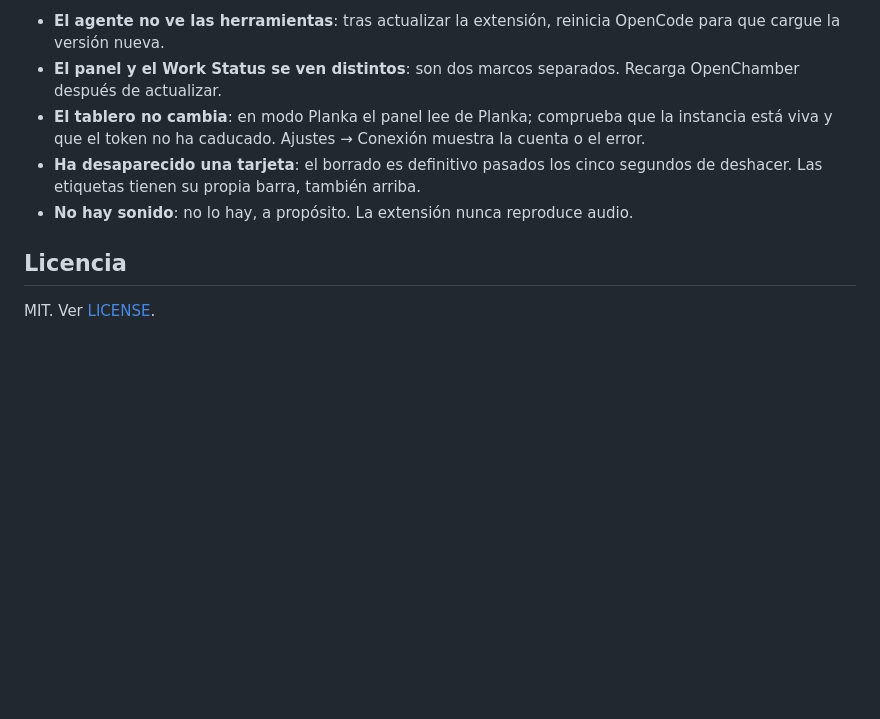
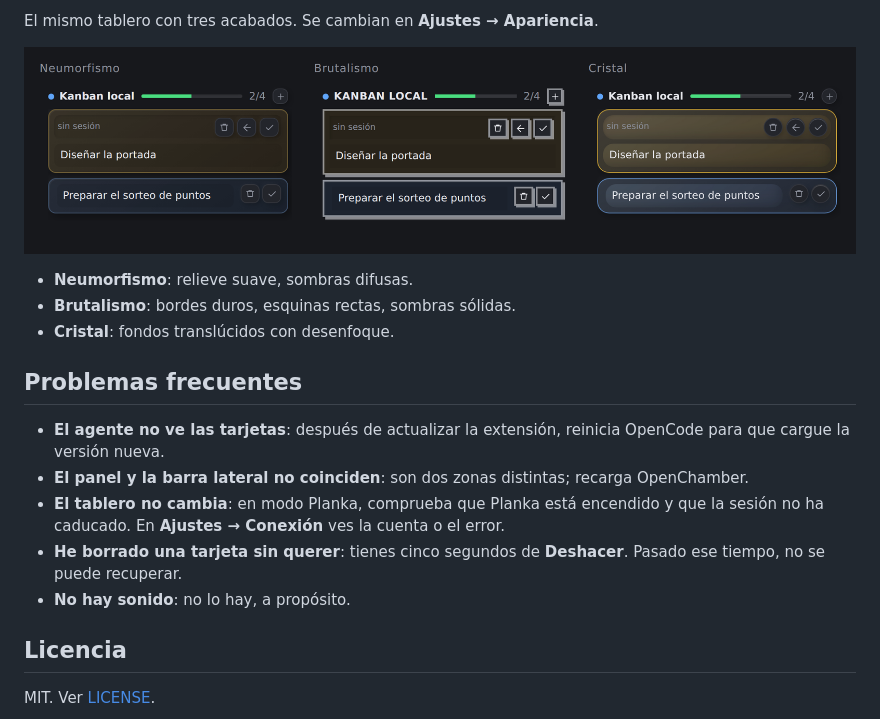
Before and after one commit to SMBX7/openchamber-extension-kanban, a Markdown page: README.es.md, the part around one of its changes. Drawn GitHub-style; pictures changed too: docs/styles.png (added); blank space fills up the shorter version.

```diff
--- a/README.es.md
+++ b/README.es.md
@@ -112,14 +117,23 @@ Lo que pasa después es igual en los dos modos:
 
-- **El agente no ve las herramientas**: tras actualizar la extensión, reinicia OpenCode
-  para que cargue la versión nueva.
-- **El panel y el Work Status se ven distintos**: son dos marcos separados. Recarga
-  OpenChamber después de actualizar.
-- **El tablero no cambia**: en modo Planka el panel lee de Planka; comprueba que la
-  instancia está viva y que el token no ha caducado. Ajustes → Conexión muestra la
-  cuenta o el error.
-- **Ha desaparecido una tarjeta**: el borrado es definitivo pasados los cinco segundos
-  de deshacer. Las etiquetas tienen su propia barra, también arriba.
-- **No hay sonido**: no lo hay, a propósito. La extensión nunca reproduce audio.
+El mismo tablero con tres acabados. Se cambian en **Ajustes → Apariencia**.
+
+![Los tres estilos](docs/styles.png)
+
+- **Neumorfismo**: relieve suave, sombras difusas.
+- **Brutalismo**: bordes duros, esquinas rectas, sombras sólidas.
+- **Cristal**: fondos translúcidos con desenfoque.
+
+## Problemas frecuentes
+
+- **El agente no ve las tarjetas**: después de actualizar la extensión, reinicia
+  OpenCode para que cargue la versión nueva.
+- **El panel y la barra lateral no coinciden**: son dos zonas distintas; recarga
+  OpenChamber.
+- **El tablero no cambia**: en modo Planka, comprueba que Planka está encendido y que
+  la sesión no ha caducado. En **Ajustes → Conexión** ves la cuenta o el error.
+- **He borrado una tarjeta sin querer**: tienes cinco segundos de **Deshacer**. Pasado
+  ese tiempo, no se puede recuperar.
+- **No hay sonido**: no lo hay, a propósito.
 
 ## Licencia
 
```
Also changed, not shown: other parts of README.es.md (+69 -64 lines), README.md (+86 -78 lines).
